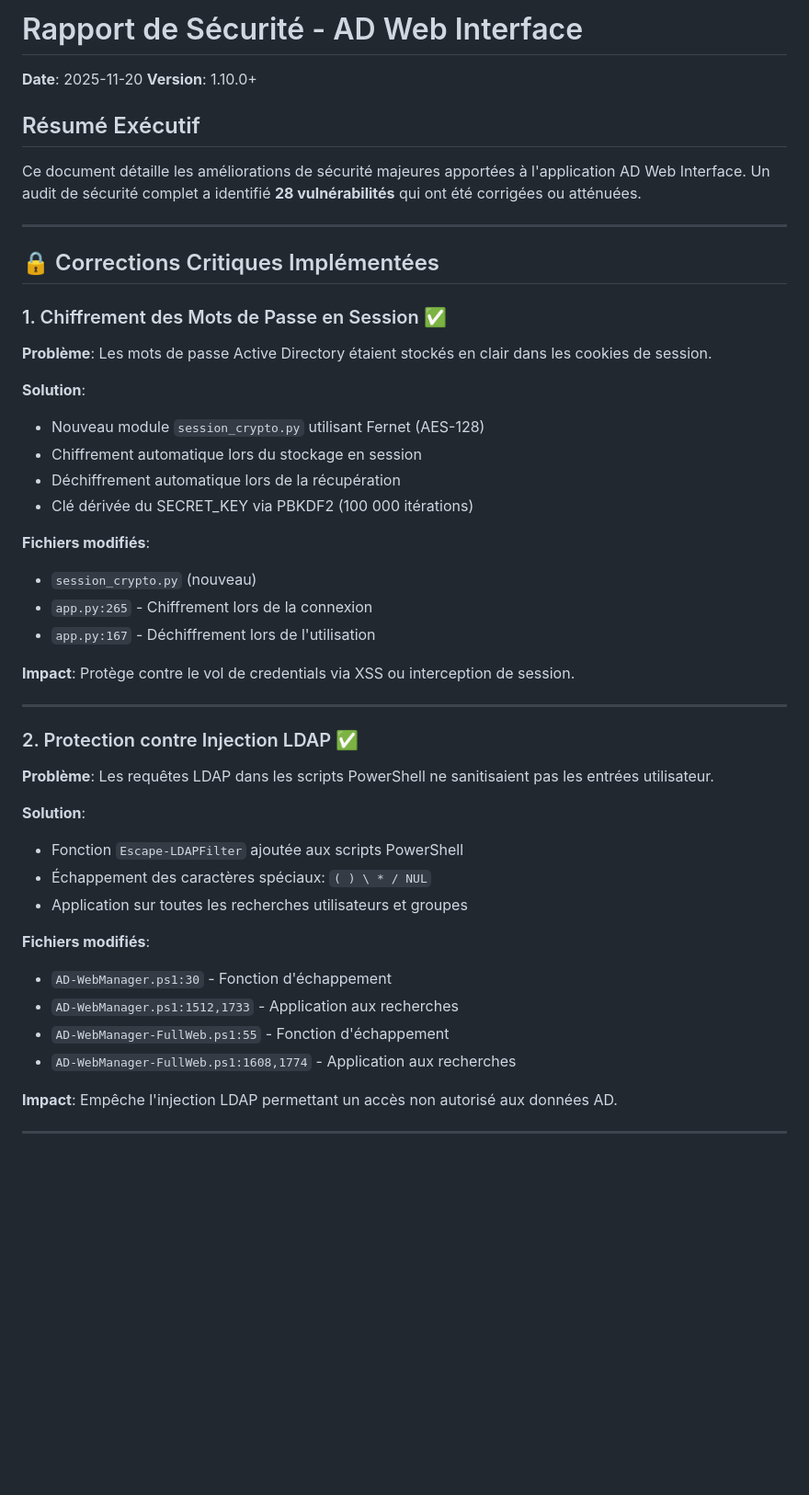
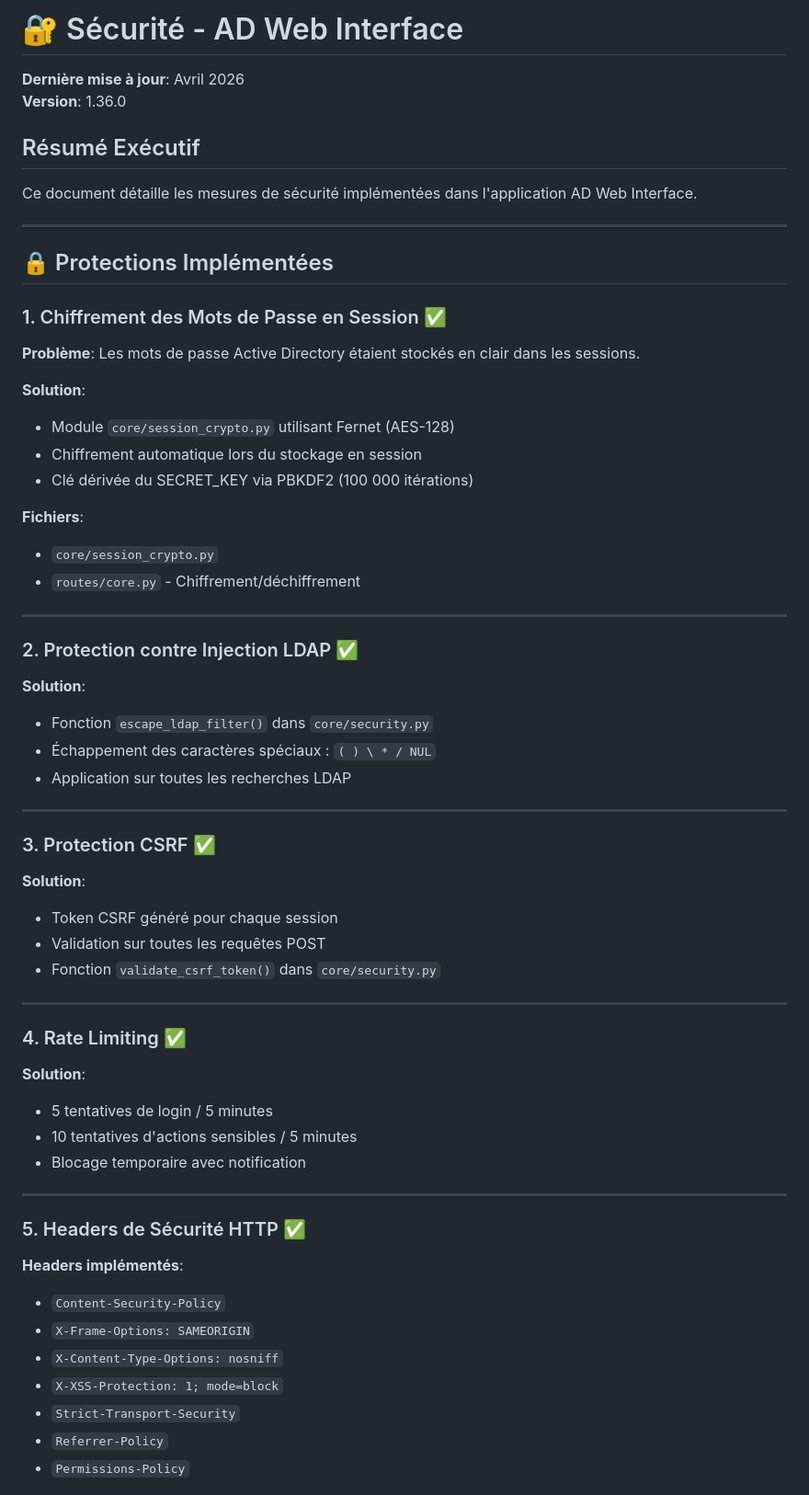
Before and after one commit to fred-selest/microsoft-active-directory, a Markdown page: SECURITY.md, the part around one of its changes. Shown at 92% size. GitHub-like rendering; blank space fills up the shorter version.

Commit message:
docs: Mise à jour documentation v1.36.0

```diff
--- a/SECURITY.md
+++ b/SECURITY.md
@@ -1,50 +1,66 @@
-# Rapport de Sécurité - AD Web Interface
+# 🔐 Sécurité - AD Web Interface
 
-**Date**: 2025-11-20
-**Version**: 1.10.0+
+**Dernière mise à jour**: Avril 2026
+**Version**: 1.36.0
 
 ## Résumé Exécutif
 
-Ce document détaille les améliorations de sécurité majeures apportées à l'application AD Web Interface. Un audit de sécurité complet a identifié **28 vulnérabilités** qui ont été corrigées ou atténuées.
+Ce document détaille les mesures de sécurité implémentées dans l'application AD Web Interface.
 
 ---
 
-## 🔒 Corrections Critiques Implémentées
+## 🔒 Protections Implémentées
 
 ### 1. Chiffrement des Mots de Passe en Session ✅
 
-**Problème**: Les mots de passe Active Directory étaient stockés en clair dans les cookies de session.
+**Problème**: Les mots de passe Active Directory étaient stockés en clair dans les sessions.
 
 **Solution**:
-- Nouveau module `session_crypto.py` utilisant Fernet (AES-128)
+- Module `core/session_crypto.py` utilisant Fernet (AES-128)
 - Chiffrement automatique lors du stockage en session
-- Déchiffrement automatique lors de la récupération
 - Clé dérivée du SECRET_KEY via PBKDF2 (100 000 itérations)
 
-**Fichiers modifiés**:
-- `session_crypto.py` (nouveau)
-- `app.py:265` - Chiffrement lors de la connexion
-- `app.py:167` - Déchiffrement lors de l'utilisation
-
-**Impact**: Protège contre le vol de credentials via XSS ou interception de session.
+**Fichiers**:
+- `core/session_crypto.py`
+- `routes/core.py` - Chiffrement/déchiffrement
 
 ---
 
 ### 2. Protection contre Injection LDAP ✅
 
-**Problème**: Les requêtes LDAP dans les scripts PowerShell ne sanitisaient pas les entrées utilisateur.
+**Solution**:
+- Fonction `escape_ldap_filter()` dans `core/security.py`
+- Échappement des caractères spéciaux : `( ) \ * / NUL`
+- Application sur toutes les recherches LDAP
+
+---
+
+### 3. Protection CSRF ✅
 
 **Solution**:
-- Fonction `Escape-LDAPFilter` ajoutée aux scripts PowerShell
-- Échappement des caractères spéciaux: `( ) \ * / NUL`
-- Application sur toutes les recherches utilisateurs et groupes
-
-**Fichiers modifiés**:
-- `AD-WebManager.ps1:30` - Fonction d'échappement
-- `AD-WebManager.ps1:1512,1733` - Application aux recherches
-- `AD-WebManager-FullWeb.ps1:55` - Fonction d'échappement
-- `AD-WebManager-FullWeb.ps1:1608,1774` - Application aux recherches
-
-**Impact**: Empêche l'injection LDAP permettant un accès non autorisé aux données AD.
+- Token CSRF généré pour chaque session
+- Validation sur toutes les requêtes POST
+- Fonction `validate_csrf_token()` dans `core/security.py`
 
 ---
+
+### 4. Rate Limiting ✅
+
+**Solution**:
+- 5 tentatives de login / 5 minutes
+- 10 tentatives d'actions sensibles / 5 minutes
+- Blocage temporaire avec notification
+
+---
+
+### 5. Headers de Sécurité HTTP ✅
+
+**Headers implémentés**:
+- `Content-Security-Policy`
+- `X-Frame-Options: SAMEORIGIN`
+- `X-Content-Type-Options: nosniff`
+- `X-XSS-Protection: 1; mode=block`
+- `Strict-Transport-Security`
+- `Referrer-Policy`
+- `Permissions-Policy`
+
```
Also changed, not shown: other parts of SECURITY.md (+71 -0 lines), CHANGELOG.md (+76 -1 lines), README.md (+31 -1 lines).
